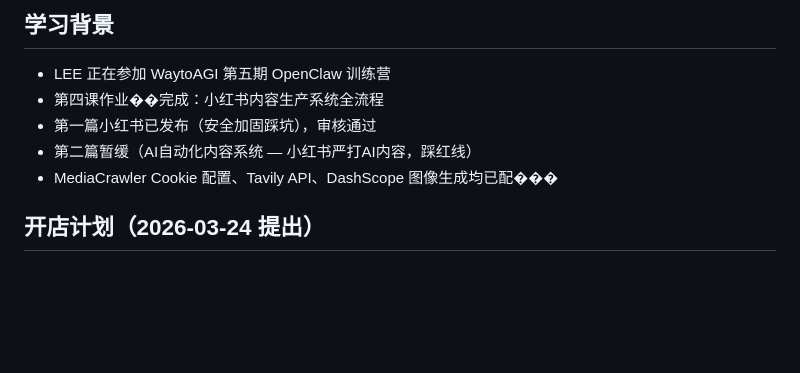
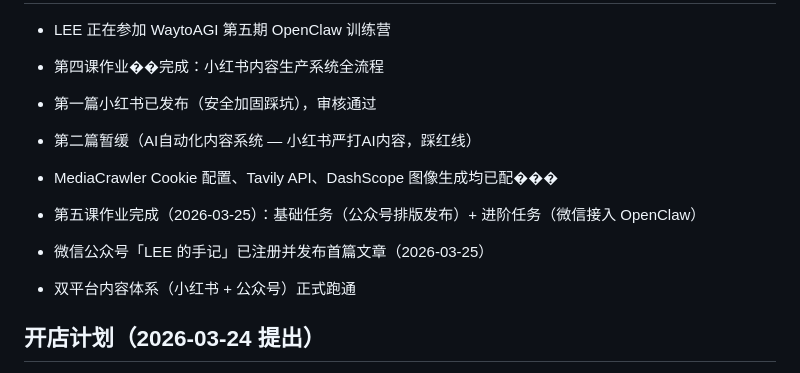
Before and after one commit to liulilml/bee-website-test, a Markdown page: MEMORY.md, the part around the change. Drawn GitHub-style; blank space fills up the shorter version.

Commit message:
Update MEMORY.md: 第五课作业完成，公众号首发，双平台内容体系跑通

```diff
--- a/MEMORY.md
+++ b/MEMORY.md
@@ -55,6 +55,10 @@
 - 第二篇暂缓（AI自动化内容系统 — 小红书严打AI内容，踩红线）
 - MediaCrawler Cookie 配置、Tavily API、DashScope 图像生成均已配���
 
+- 第五课作业完成（2026-03-25）：基础任务（公众号排版发布）+ 进阶任务（微信接入 OpenClaw）
+- 微信公众号「LEE 的手记」已注册并发布首篇文章（2026-03-25）
+- 双平台内容体系（小红书 + 公众号）正式跑通
+
 ## 开店计划（2026-03-24 提出）
 - LEE 想开线上店，副业，5万以内预算，一个人做，在成都
 - 朋友在做家居小商品（自己设计+找工厂），可能可以合作
```
